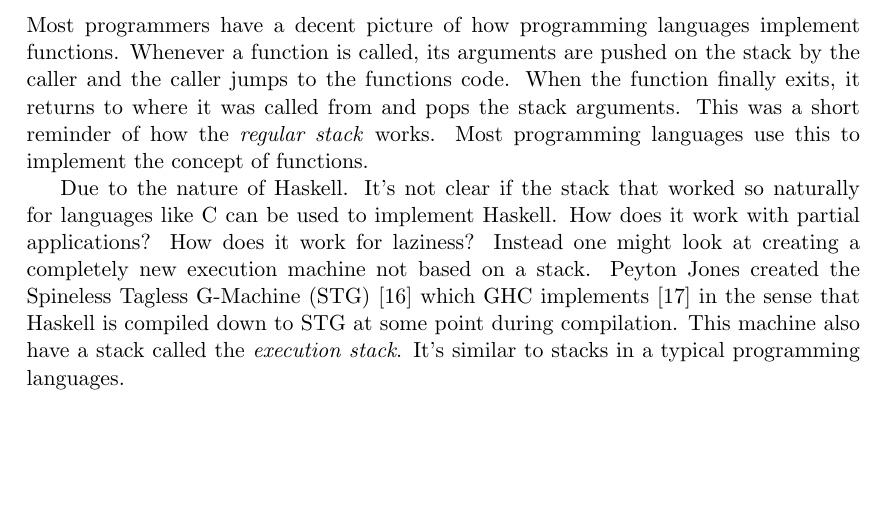
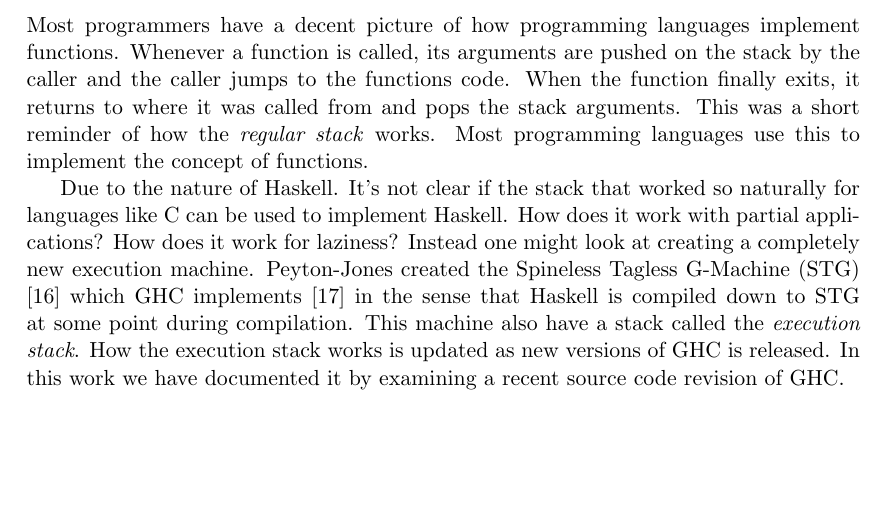
Before and after one commit to Tarrasch/exjobb, a LaTeX thesis (report/main.tex, which reads report/include/background.tex): part of page 8 of 19, cut so that both start at the same text. Compiled offline with pdfLaTeX.

Commit message:
Improve sentence

```diff
--- a/report/include/background.tex
+++ b/report/include/background.tex
@@ -225,16 +225,17 @@ from and pops the stack arguments. This was a short reminder of how
 the \emph{regular stack} works. Most programming languages use this to
 implement the concept of functions.
 
-Due to the nature of Haskell. It's not clear if the stack that
-worked so naturally for languages like C can be used to implement
-Haskell. How does it work with partial applications? How does it
-work for laziness? Instead one might look at creating a completely
-new execution machine not based on a stack. Peyton Jones created the
-Spineless Tagless G-Machine (STG) \cite{stg_1992} which GHC implements
-\cite{evalapplyjfp06} in the sense that Haskell is compiled down to
-STG at some point during compilation. This machine also have a stack
-called the \emph{execution stack}. It's similar to stacks in a typical
-programming languages.
+Due to the nature of Haskell. It's not clear if the stack that worked
+so naturally for languages like C can be used to implement Haskell.
+How does it work with partial applications? How does it work for
+laziness? Instead one might look at creating a completely new execution
+machine. Peyton-Jones created the Spineless Tagless G-Machine (STG)
+\cite{stg_1992} which GHC implements \cite{evalapplyjfp06} in the sense
+that Haskell is compiled down to STG at some point during compilation.
+This machine also have a stack called the \emph{execution stack}. How
+the execution stack works is updated as new versions of GHC is released.
+In this work we have documented it by examining a recent source code
+revision of GHC. % TODO: Refer to future chapter
 
 % TODO Detta nedanför verkar lite Påhittat ...
 % One property of this
```
